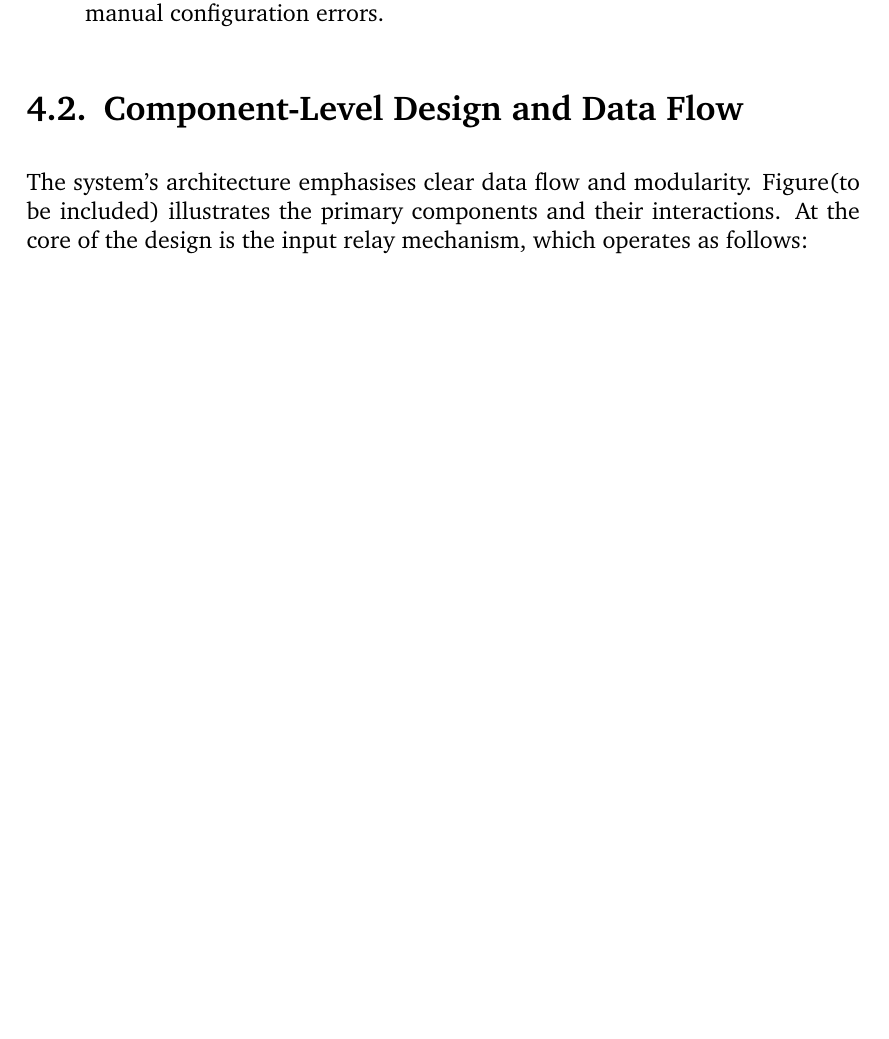
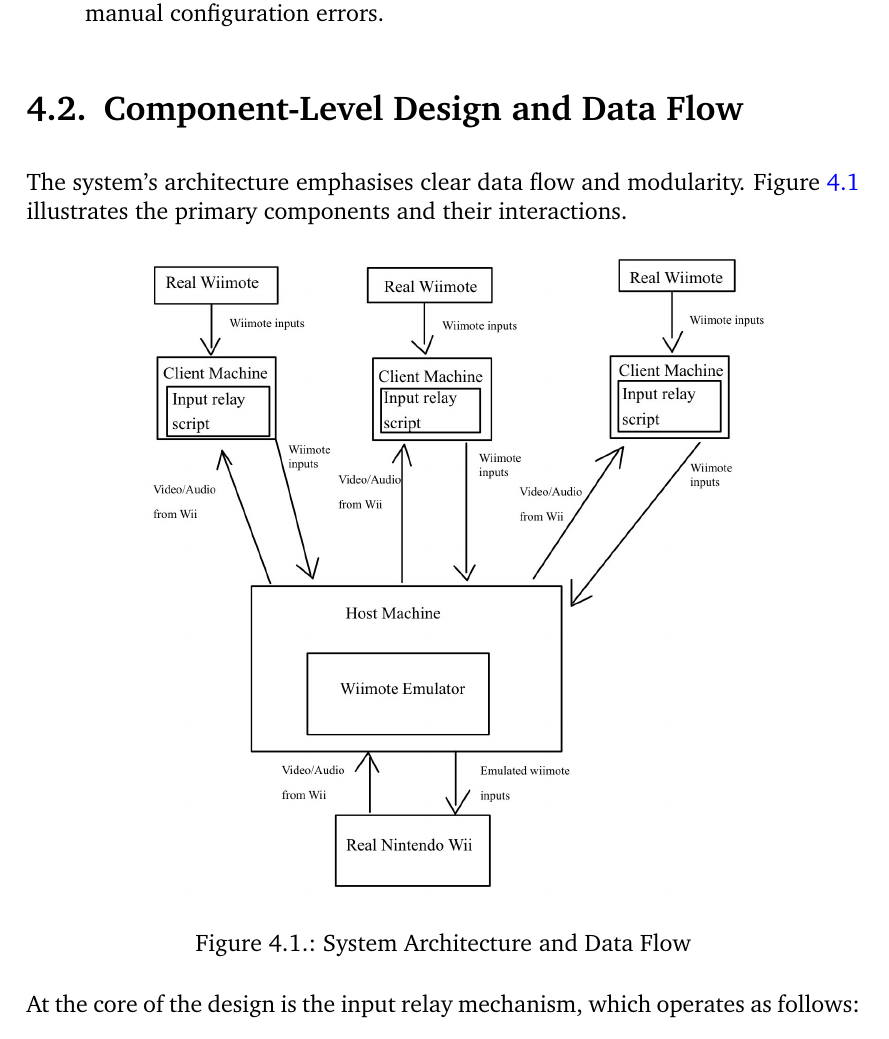
Before and after one commit to Kieranoski702/dissertation, a LaTeX thesis (report/main.tex, which reads report/chapter/04-design.tex): part of page 12 of 32 before the commit and part of page 12 of 33 after it, cut so that both start at the same text, the shorter picture padded with empty space. Compiled offline with pdfLaTeX.

Commit message:
Add data flow diagram to design section

```diff
--- a/report/chapter/04-design.tex
+++ b/report/chapter/04-design.tex
@@ -23,8 +23,16 @@
 
 \section{Component-Level Design and Data Flow}
 
-The system’s architecture emphasises clear data flow and modularity. Figure%% ~\ref{fig:architecture}
-(to be included) illustrates the primary components and their interactions. At the core of the design is the input relay mechanism, which operates as follows:
+The system’s architecture emphasises clear data flow and modularity. Figure~\ref{fig:architecture} illustrates the primary components and their interactions.
+
+\begin{figure}[h]
+	\centering
+	\includegraphics[width=0.8\textwidth]{diss_flow.jpg}
+	\caption{System Architecture and Data Flow}
+	\label{fig:architecture}
+\end{figure}
+
+At the core of the design is the input relay mechanism, which operates as follows:
 
 \begin{enumerate}
     \item \textbf{Input Capture:}
```
Also changed, not shown: notes/TODO.md (+0 -1 lines), report/figures/diss_flow.jpg (added), report/main.pdf.
